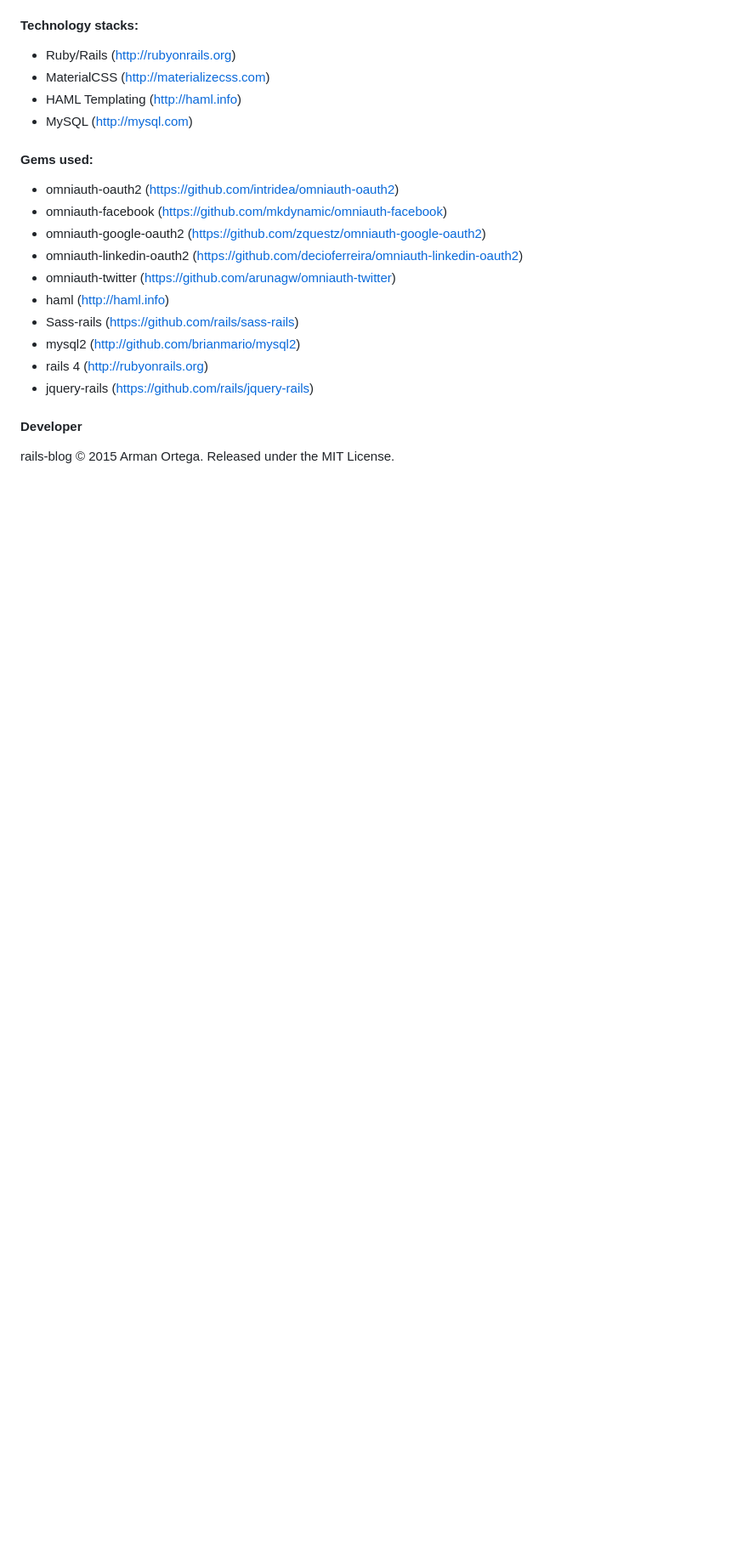
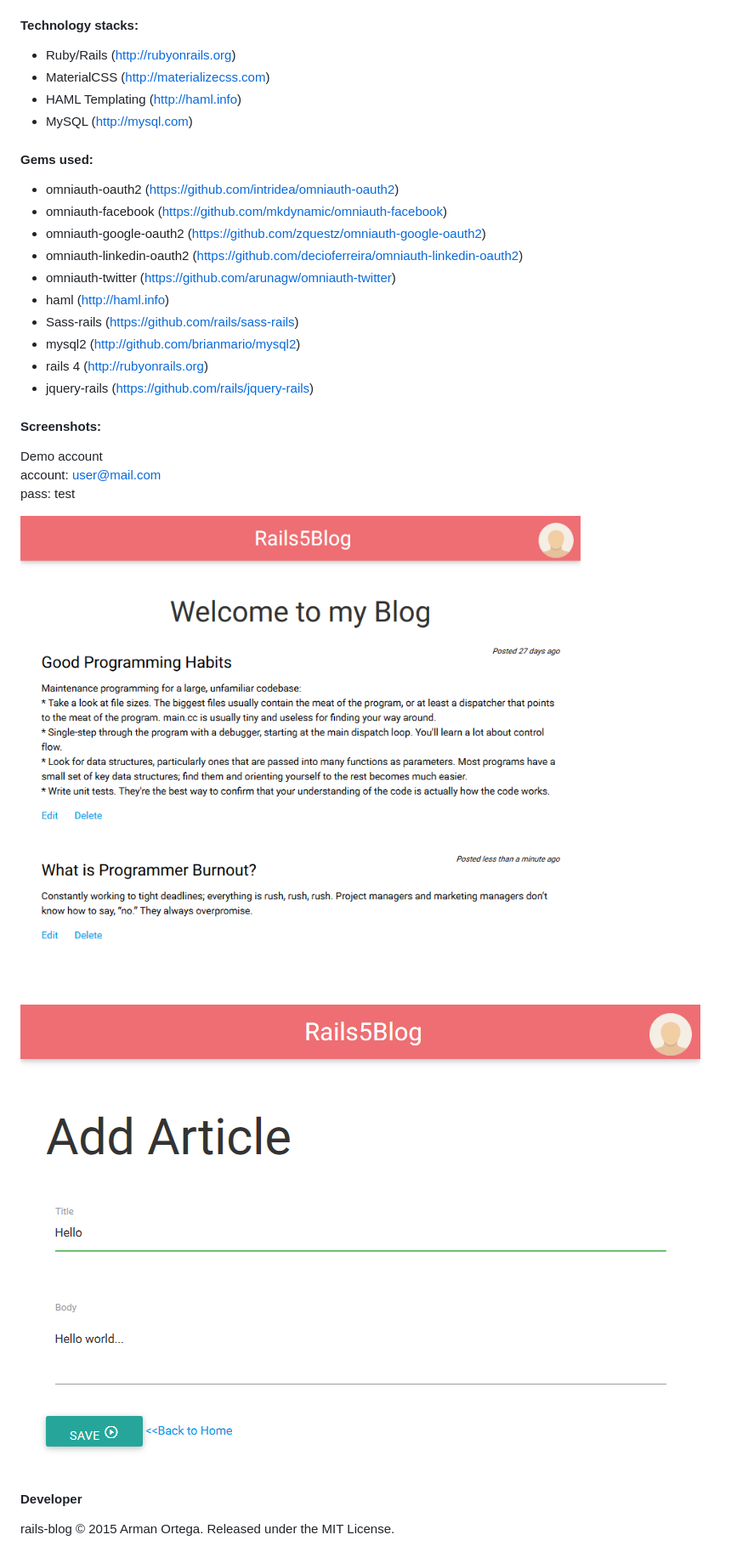
Before and after one commit to sudogem/rails-blog, a Markdown page: README.md, the part around the change. Shown at 85% size. Rendered like a GitHub page; pictures changed too: screenshots/add-article.png (added), screenshots/home-default.png (added); blank space fills up the shorter version.

Commit message:
Add screenshots

```diff
--- a/README.md
+++ b/README.md
@@ -56,5 +56,16 @@ $ bundle exec rake assets:precompile RAILS_ENV=production
 * rails 4 (http://rubyonrails.org)
 * jquery-rails (https://github.com/rails/jquery-rails)
 
+#### Screenshots:
+Demo account
+account: user@mail.com
+pass: test
+
+![Home (default)](/screenshots/home-default.png)
+
+![Home (default)](/screenshots/add-article.png)
+
+
+
 #### Developer
 rails-blog &copy; 2015 Arman Ortega. Released under the MIT License.
```
